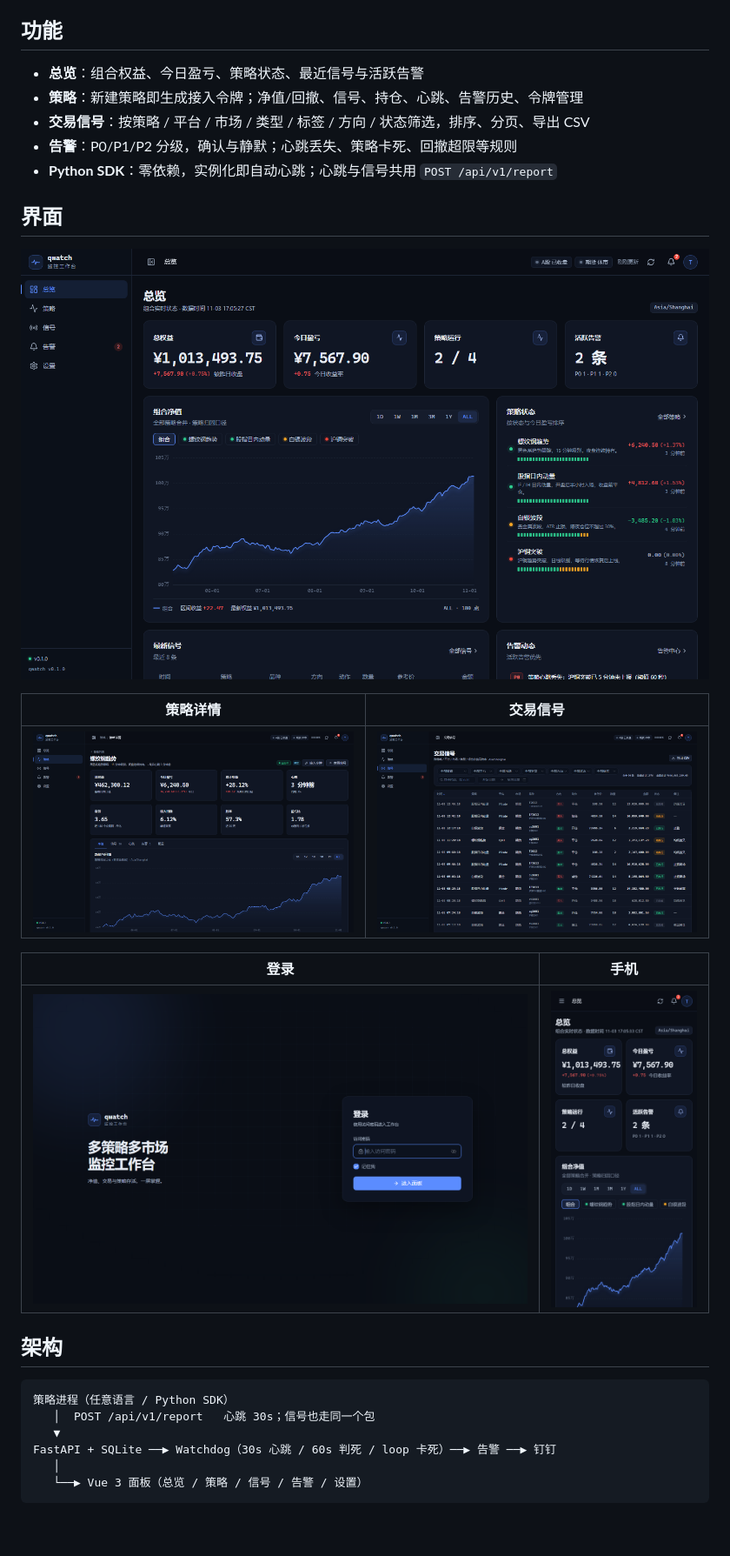
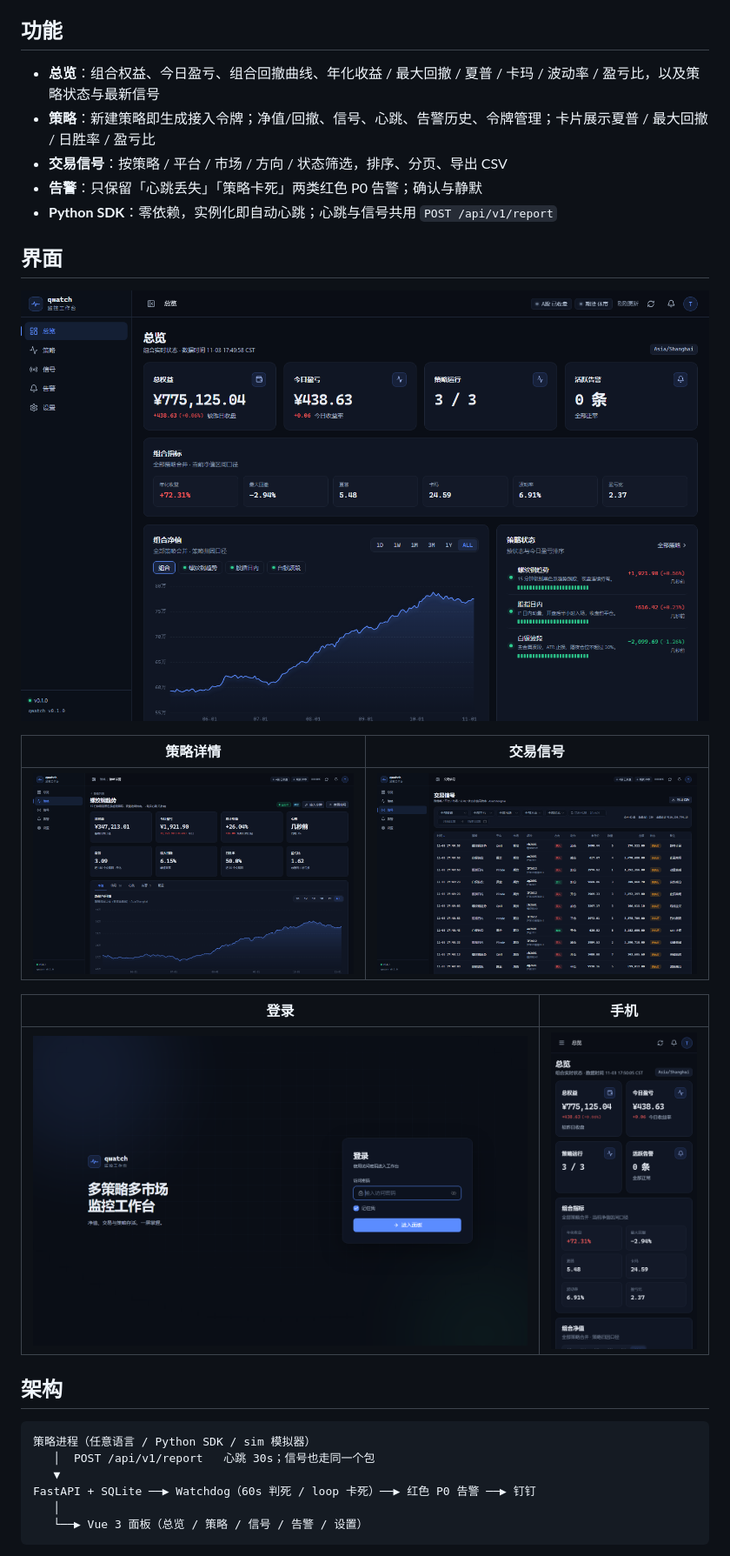
Before and after one commit to 1033095780/qwatch, a Markdown page: README.md, the part around one of its changes. Shown at 87% size. Drawn GitHub-style; pictures changed too: screenshots/mobile-overview.png, screenshots/overview.png, screenshots/signals.png; blank space fills up the shorter version.

```diff
--- a/README.md
+++ b/README.md
@@ -4,10 +4,10 @@
 
 ## 功能
 
-- **总览**：组合权益、今日盈亏、策略状态、最近信号与活跃告警
-- **策略**：新建策略即生成接入令牌；净值/回撤、信号、持仓、心跳、告警历史、令牌管理
-- **交易信号**：按策略 / 平台 / 市场 / 类型 / 标签 / 方向 / 状态筛选，排序、分页、导出 CSV
-- **告警**：P0/P1/P2 分级，确认与静默；心跳丢失、策略卡死、回撤超限等规则
+- **总览**：组合权益、今日盈亏、组合回撤曲线、年化收益 / 最大回撤 / 夏普 / 卡玛 / 波动率 / 盈亏比，以及策略状态与最新信号
+- **策略**：新建策略即生成接入令牌；净值/回撤、信号、心跳、告警历史、令牌管理；卡片展示夏普 / 最大回撤 / 日胜率 / 盈亏比
+- **交易信号**：按策略 / 平台 / 市场 / 方向 / 状态筛选，排序、分页、导出 CSV
+- **告警**：只保留「心跳丢失」「策略卡死」两类红色 P0 告警；确认与静默
 - **Python SDK**：零依赖，实例化即自动心跳；心跳与信号共用 `POST /api/v1/report`
 
 ## 界面
@@ -25,10 +25,10 @@
 ## 架构
 
 ~~~
-策略进程（任意语言 / Python SDK）
+策略进程（任意语言 / Python SDK / sim 模拟器）
    │  POST /api/v1/report   心跳 30s；信号也走同一个包
    ▼
-FastAPI + SQLite ──▶ Watchdog（30s 心跳 / 60s 判死 / loop 卡死）──▶ 告警 ──▶ 钉钉
+FastAPI + SQLite ──▶ Watchdog（60s 判死 / loop 卡死）──▶ 红色 P0 告警 ──▶ 钉钉
    │
    └──▶ Vue 3 面板（总览 / 策略 / 信号 / 告警 / 设置）
 ~~~
```
Also changed, not shown: other parts of README.md (+28 -8 lines), 11 other files.
